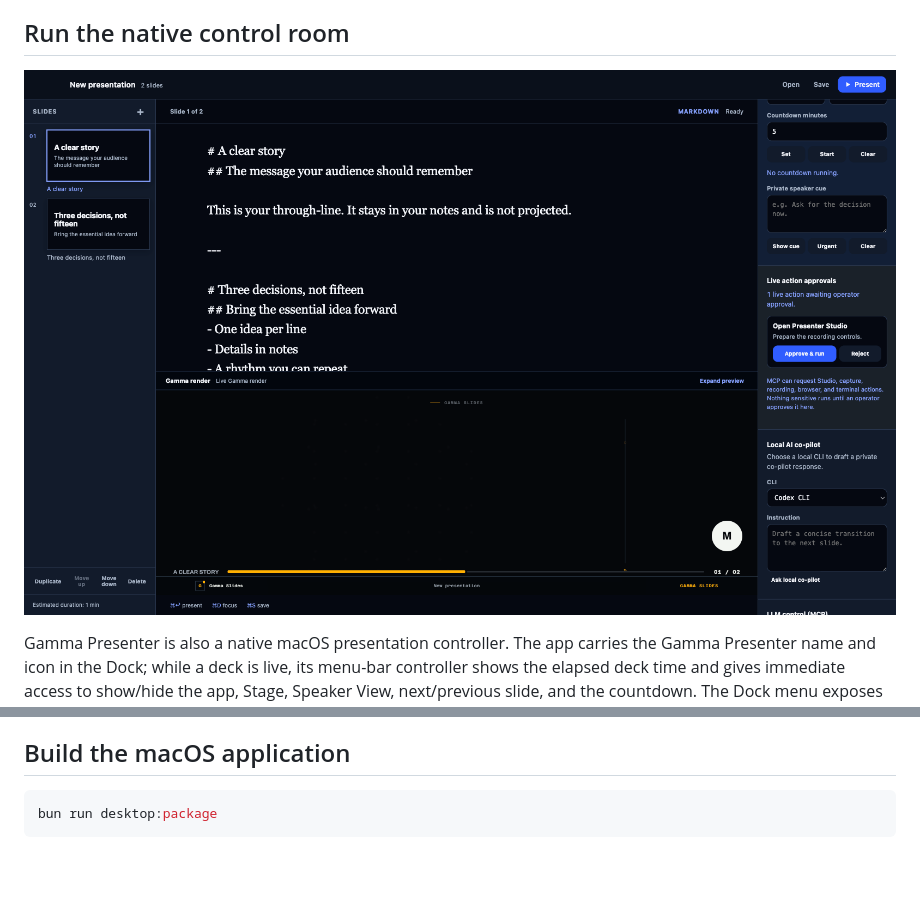
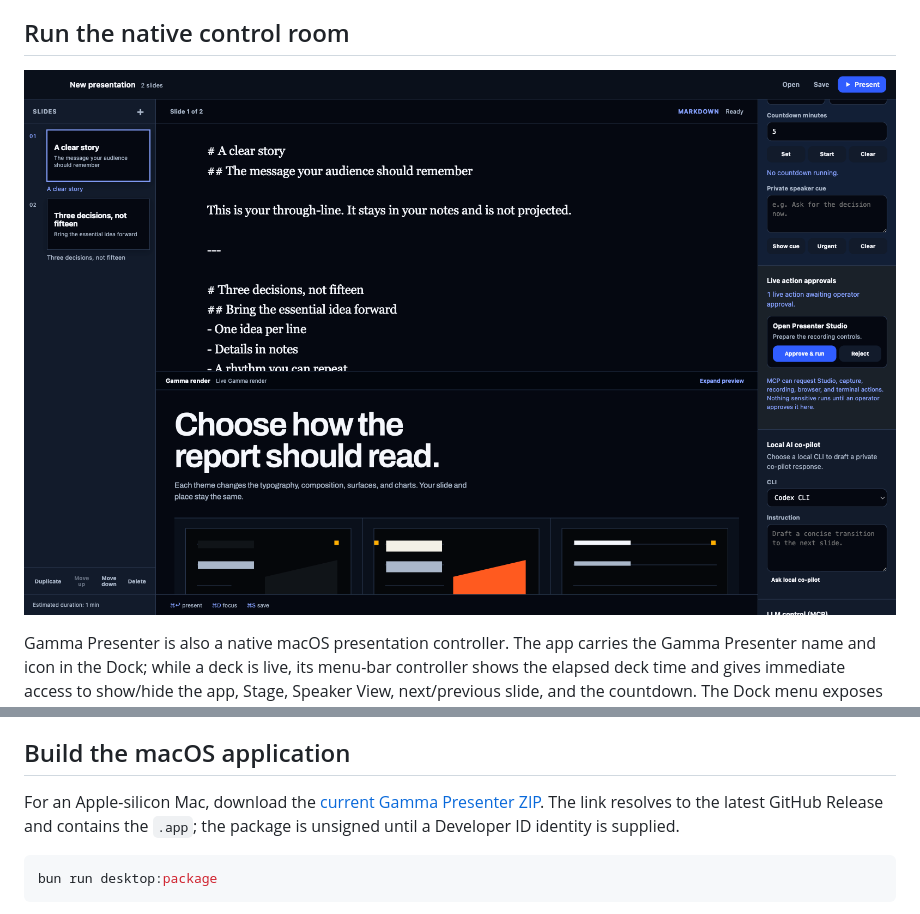
Before and after one commit to hbfs-cloud/gamma-slides, a Markdown page: docs/gamma-presenter-macos.md, 2 parts joined by grey strips. Rendered like a GitHub page; pictures changed too: docs/images/gamma-presenter-control-room.png; blank space fills up the shorter version.

````diff
--- a/docs/gamma-presenter-macos.md
+++ b/docs/gamma-presenter-macos.md
@@ -86,6 +80,8 @@ The adjacent **Local AI co-pilot** panel detects `codex` and `claude` on your `P
 
 ## Build the macOS application
 
+For an Apple-silicon Mac, download the [current Gamma Presenter ZIP](https://github.com/hbfs-cloud/gamma-slides/releases/latest/download/Gamma%20Presenter-2.0.0-arm64-mac.zip). The link resolves to the latest GitHub Release and contains the `.app`; the package is unsigned until a Developer ID identity is supplied.
+
 ```bash
 bun run desktop:package
 ```
````
Also changed, not shown: other parts of docs/gamma-presenter-macos.md (+1 -7 lines), .agent/current-plan.md (+16 -0 lines), README.md (+2 -4 lines), 8 other files.
